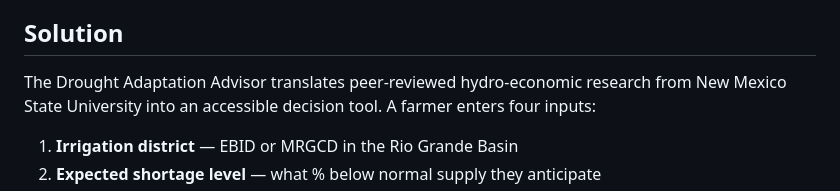
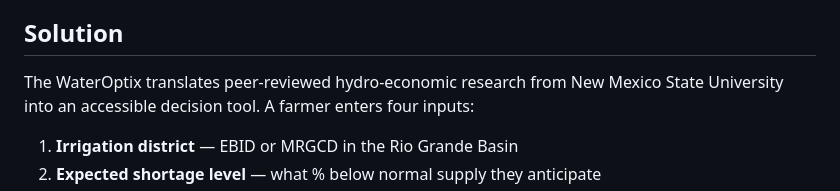
Before and after one commit to abarricklow/DevLabHackathon, a Markdown page: README.md, the part around the change. GitHub-like rendering.

```diff
--- a/README.md
+++ b/README.md
@@ -11,7 +11,7 @@ Water scarcity is accelerating across the American Southwest. Farmers facing dro
 These decisions have massive income implications — yet most farmers make them without any structured economic guidance.
 
 ## Solution
-The Drought Adaptation Advisor translates peer-reviewed hydro-economic research
+The WaterOptix translates peer-reviewed hydro-economic research
 from New Mexico State University into an accessible decision tool. A farmer
 enters four inputs:
 
```
